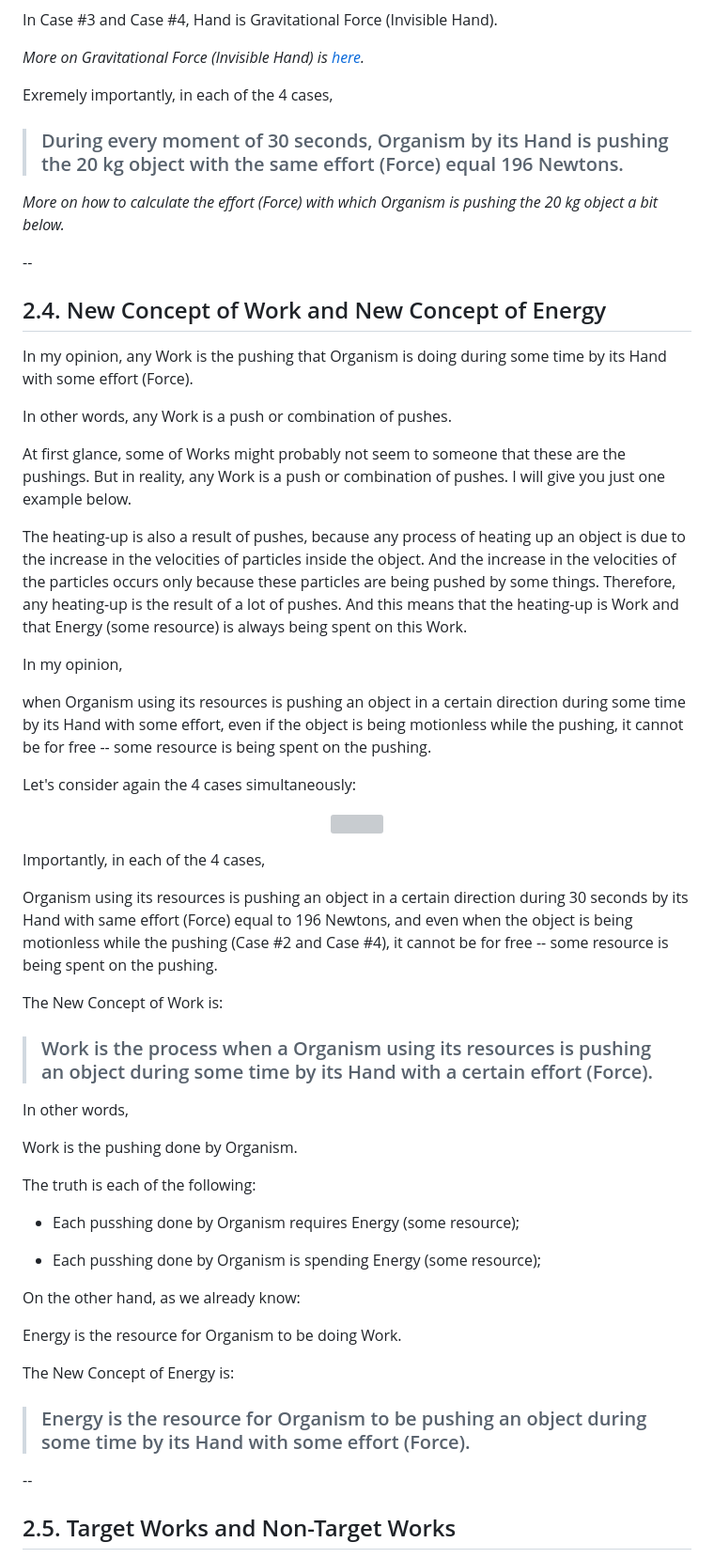
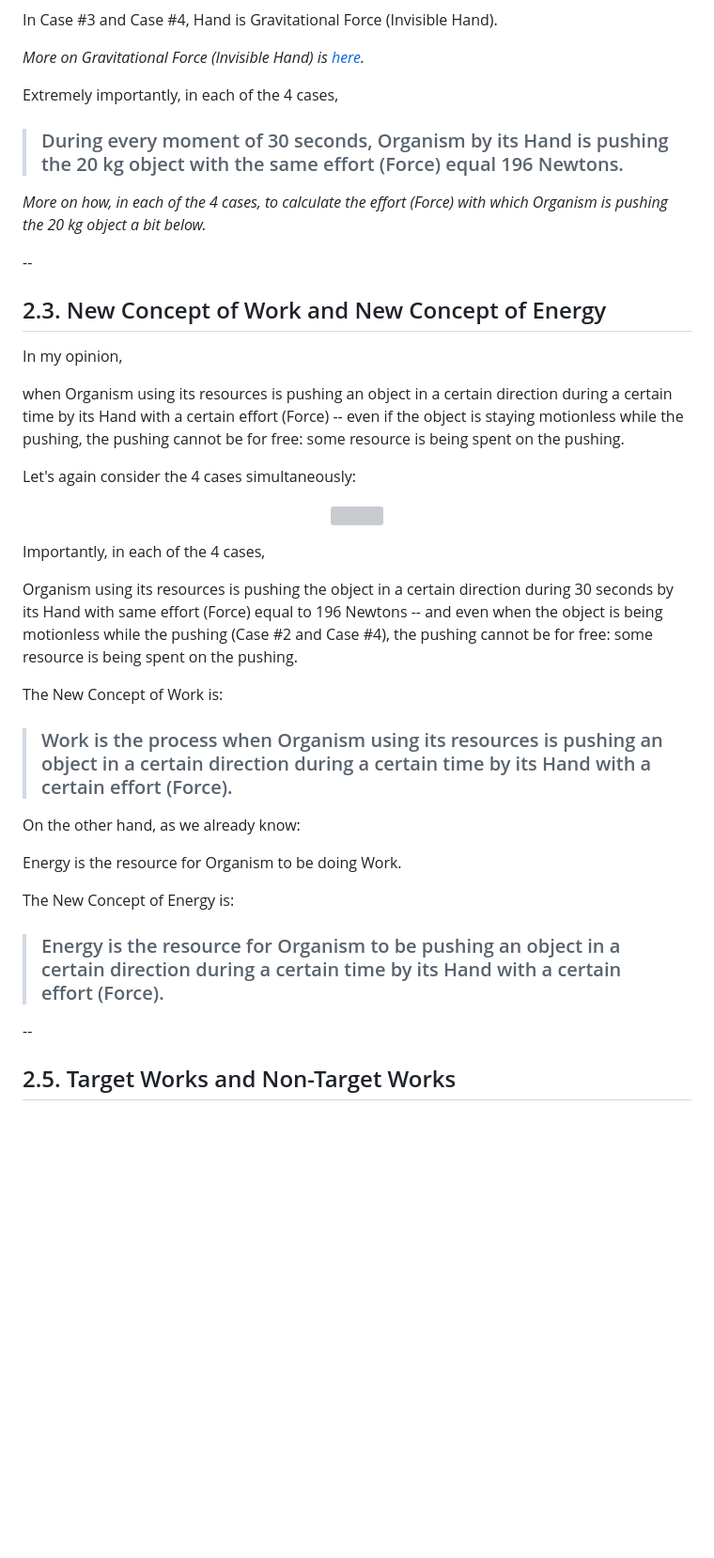
Before and after one commit to sciZer0/newdiscoveries, a Markdown page: c/README.md, the part around one of its changes. Shown at 94% size. Rendered like a GitHub page; blank space fills up the shorter version; grey boxes are pictures that could not be loaded.

```diff
--- a/c/README.md
+++ b/c/README.md
@@ -134,29 +134,21 @@ In Case #3 and Case #4, Hand is Gravitational Force (Invisible Hand).
 
 *More on Gravitational Force (Invisible Hand) is [here](https://github.com/sciZer0/newdiscoveries/tree/main/a).*
 
-Exremely importantly, in each of the 4 cases,
+Extremely importantly, in each of the 4 cases,
 
 > ### During every moment of 30 seconds, Organism by its Hand is pushing the 20 kg object with the same effort (Force) equal 196 Newtons.
 
-*More on how to calculate the effort (Force) with which Organism is pushing the 20 kg object a bit below.*
+*More on how, in each of the 4 cases, to calculate the effort (Force) with which Organism is pushing the 20 kg object a bit below.*
 
 --
 
-## 2.4. New Concept of Work and New Concept of Energy
-
-In my opinion, any Work is the pushing that Organism is doing during some time by its Hand with some effort (Force).
-
-In other words, any Work is a push or combination of pushes.
-
-At first glance, some of Works might probably not seem to someone that these are the pushings. But in reality, any Work is a push or combination of pushes. I will give you just one example below.
-
-The heating-up is also a result of pushes, because any process of heating up an object is due to the increase in the velocities of particles inside the object. And the increase in the velocities of the particles occurs only because these particles are being pushed by some things. Therefore, any heating-up is the result of a lot of pushes. And this means that the heating-up is Work and that Energy (some resource) is always being spent on this Work.
+## 2.3. New Concept of Work and New Concept of Energy
 
 In my opinion,
 
-when Organism using its resources is pushing an object in a certain direction during some time by its Hand with some effort, even if the object is being motionless while the pushing, it cannot be for free --  some resource is being spent on the pushing.
+when Organism using its resources is pushing an object in a certain direction during a certain time by its Hand with a certain effort (Force) -- even if the object is staying motionless while the pushing, the pushing cannot be for free: some resource is being spent on the pushing.
 
-Let's consider again the 4 cases simultaneously:
+Let's again consider the 4 cases simultaneously:
 
 <p align="center">
   <img src="/assets/images/cases.png"/><br>
@@ -164,22 +156,11 @@ Let's consider again the 4 cases simultaneously:
 
 Importantly, in each of the 4 cases,
 
-Organism using its resources is pushing an object in a certain direction during 30 seconds by its Hand with same effort (Force) equal to 196 Newtons, and even when the object is being motionless while the pushing (Case #2 and Case #4), it cannot be for free --  some resource is being spent on the pushing.
+Organism using its resources is pushing the object in a certain direction during 30 seconds by its Hand with same effort (Force) equal to 196 Newtons --  and even when the object is being motionless while the pushing (Case #2 and Case #4), the pushing cannot be for free: some resource is being spent on the pushing.
 
 The New Concept of Work is:
 
-> ### Work is the process when a Organism using its resources is pushing an object during some time by its Hand with a certain effort (Force).
-
-In other words,
-
-Work is the pushing done by Organism.
-
-The truth is each of the following:
-
-* Each pusshing done by Organism requires Energy (some resource);
-
-* Each pusshing done by Organism is spending Energy (some resource);
-
+> ### Work is the process when Organism using its resources is pushing an object in a certain direction during a certain time by its Hand with a certain effort (Force).
 
 On the other hand, as we already know:
 
@@ -187,8 +168,7 @@ Energy is the resource for Organism to be doing Work.
 
 The New Concept of Energy is:
 
-> ### Energy is the resource for Organism to be pushing an object during some time by its Hand with some effort (Force).
-
+> ### Energy is the resource for Organism to be pushing an object in a certain direction during a certain time by its Hand with a certain effort (Force).
 
 --
 
```
Also changed, not shown: other parts of c/README.md (+2 -2 lines).
